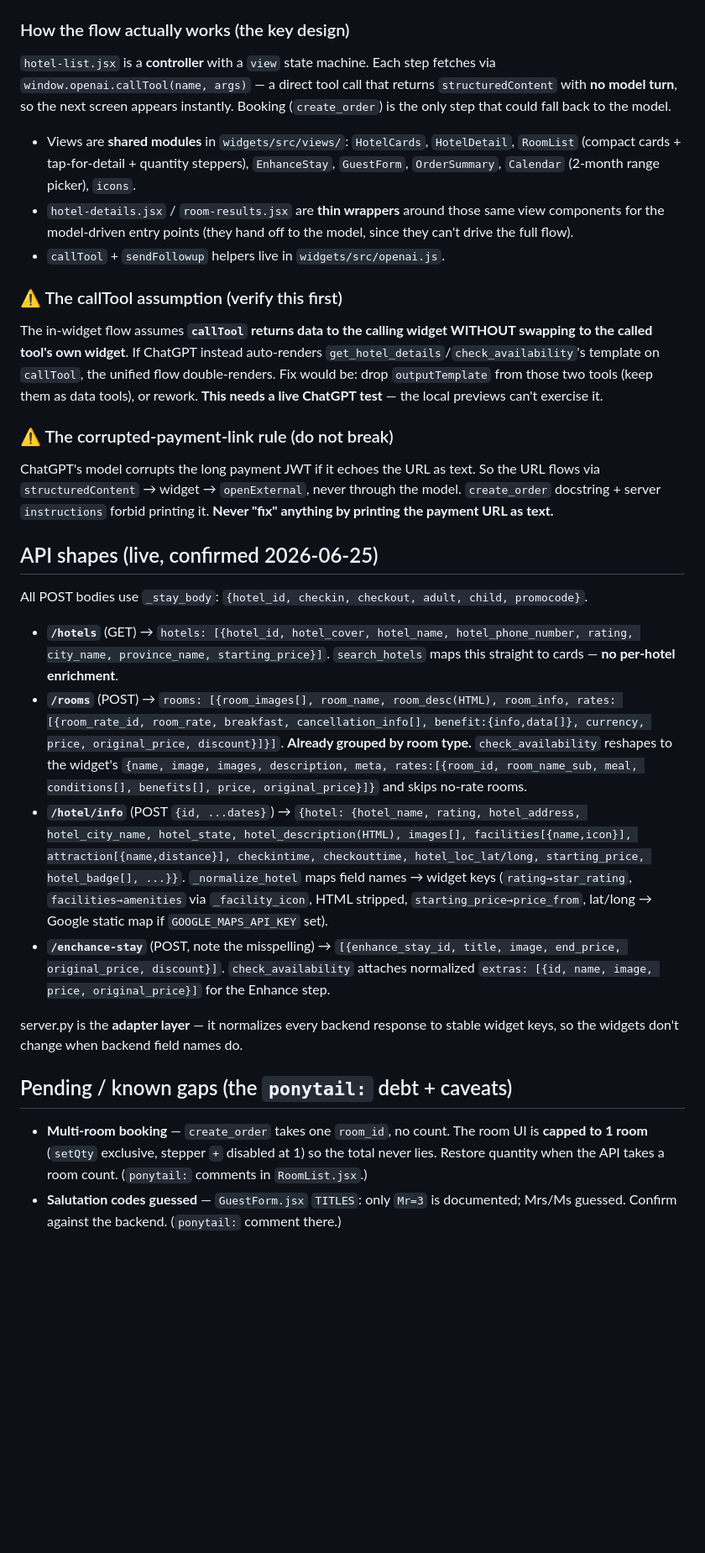
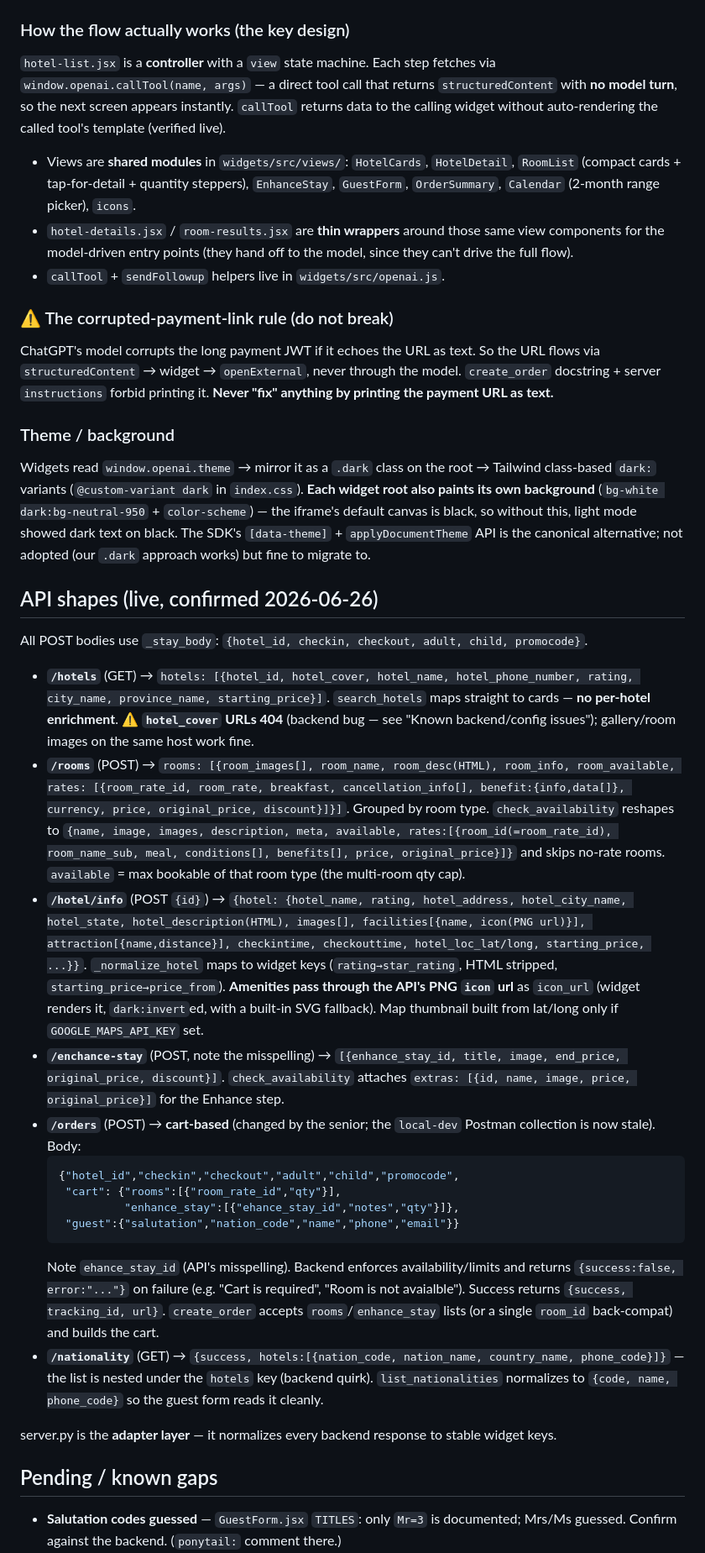
Before and after one commit to dhanissuharmadi-pixel/grand-alaric-hotel-mcp, a Markdown page: HANDOFF.md, the part around one of its changes. Shown at 84% size. Rendered like a GitHub page; blank space fills up the shorter version.

````diff
--- a/HANDOFF.md
+++ b/HANDOFF.md
@@ -47,8 +51,8 @@ ChatGPT ──MCP (streamable-HTTP, /mcp)──▶ server.py ──REST + phm-ch
 
 `hotel-list.jsx` is a **controller** with a `view` state machine. Each step fetches via
 `window.openai.callTool(name, args)` — a direct tool call that returns `structuredContent`
-with **no model turn**, so the next screen appears instantly. Booking (`create_order`) is the
-only step that could fall back to the model.
+with **no model turn**, so the next screen appears instantly. `callTool` returns data to the
+calling widget without auto-rendering the called tool's template (verified live).
 
 - Views are **shared modules** in `widgets/src/views/`: `HotelCards`, `HotelDetail`, `RoomList`
   (compact cards + tap-for-detail + quantity steppers), `EnhanceStay`, `GuestForm`, `OrderSummary`,
@@ -57,36 +61,46 @@ only step that could fall back to the model.
   for the model-driven entry points (they hand off to the model, since they can't drive the full flow).
 - `callTool` + `sendFollowup` helpers live in `widgets/src/openai.js`.
 
-### ⚠️ The callTool assumption (verify this first)
-
-The in-widget flow assumes **`callTool` returns data to the calling widget WITHOUT swapping to the
-called tool's own widget**. If ChatGPT instead auto-renders `get_hotel_details`/`check_availability`'s
-template on `callTool`, the unified flow double-renders. Fix would be: drop `outputTemplate` from those
-two tools (keep them as data tools), or rework. **This needs a live ChatGPT test** — the local previews
-can't exercise it.
-
 ### ⚠️ The corrupted-payment-link rule (do not break)
 
 ChatGPT's model corrupts the long payment JWT if it echoes the URL as text. So the URL flows via
 `structuredContent` → widget → `openExternal`, never through the model. `create_order` docstring +
 server `instructions` forbid printing it. **Never "fix" anything by printing the payment URL as text.**
 
-## API shapes (live, confirmed 2026-06-25)
+### Theme / background
+
+Widgets read `window.openai.theme` → mirror it as a `.dark` class on the root → Tailwind class-based
+`dark:` variants (`@custom-variant dark` in `index.css`). **Each widget root also paints its own
+background** (`bg-white dark:bg-neutral-950` + `color-scheme`) — the iframe's default canvas is black,
+so without this, light mode showed dark text on black. The SDK's `[data-theme]` + `applyDocumentTheme`
+API is the canonical alternative; not adopted (our `.dark` approach works) but fine to migrate to.
+
+## API shapes (live, confirmed 2026-06-26)
 
 All POST bodies use `_stay_body`: `{hotel_id, checkin, checkout, adult, child, promocode}`.
 
-- **`/hotels`** (GET) → `hotels: [{hotel_id, hotel_cover, hotel_name, hotel_phone_number, rating, city_name, province_name, starting_price}]`. `search_hotels` maps this straight to cards — **no per-hotel enrichment**.
-- **`/rooms`** (POST) → `rooms: [{room_images[], room_name, room_desc(HTML), room_info, rates: [{room_rate_id, room_rate, breakfast, cancellation_info[], benefit:{info,data[]}, currency, price, original_price, discount}]}]`. **Already grouped by room type.** `check_availability` reshapes to the widget's `{name, image, images, description, meta, rates:[{room_id, room_name_sub, meal, conditions[], benefits[], price, original_price}]}` and skips no-rate rooms.
-- **`/hotel/info`** (POST `{id, ...dates}`) → `{hotel: {hotel_name, rating, hotel_address, hotel_city_name, hotel_state, hotel_description(HTML), images[], facilities[{name,icon}], attraction[{name,distance}], checkintime, checkouttime, hotel_loc_lat/long, starting_price, hotel_badge[], ...}}`. `_normalize_hotel` maps field names → widget keys (`rating→star_rating`, `facilities→amenities` via `_facility_icon`, HTML stripped, `starting_price→price_from`, lat/long → Google static map if `GOOGLE_MAPS_API_KEY` set).
-- **`/enchance-stay`** (POST, note the misspelling) → `[{enhance_stay_id, title, image, end_price, original_price, discount}]`. `check_availability` attaches normalized `extras: [{id, name, image, price, original_price}]` for the Enhance step.
+- **`/hotels`** (GET) → `hotels: [{hotel_id, hotel_cover, hotel_name, hotel_phone_number, rating, city_name, province_name, starting_price}]`. `search_hotels` maps straight to cards — **no per-hotel enrichment**. ⚠️ **`hotel_cover` URLs 404** (backend bug — see "Known backend/config issues"); gallery/room images on the same host work fine.
+- **`/rooms`** (POST) → `rooms: [{room_images[], room_name, room_desc(HTML), room_info, room_available, rates: [{room_rate_id, room_rate, breakfast, cancellation_info[], benefit:{info,data[]}, currency, price, original_price, discount}]}]`. Grouped by room type. `check_availability` reshapes to `{name, image, images, description, meta, available, rates:[{room_id(=room_rate_id), room_name_sub, meal, conditions[], benefits[], price, original_price}]}` and skips no-rate rooms. `available` = max bookable of that room type (the multi-room qty cap).
+- **`/hotel/info`** (POST `{id}`) → `{hotel: {hotel_name, rating, hotel_address, hotel_city_name, hotel_state, hotel_description(HTML), images[], facilities[{name, icon(PNG url)}], attraction[{name,distance}], checkintime, checkouttime, hotel_loc_lat/long, starting_price, ...}}`. `_normalize_hotel` maps to widget keys (`rating→star_rating`, HTML stripped, `starting_price→price_from`). **Amenities pass through the API's PNG `icon` url** as `icon_url` (widget renders it, `dark:invert`ed, with a built-in SVG fallback). Map thumbnail built from lat/long only if `GOOGLE_MAPS_API_KEY` set.
+- **`/enchance-stay`** (POST, note the misspelling) → `[{enhance_stay_id, title, image, end_price, original_price, discount}]`. `check_availability` attaches `extras: [{id, name, image, price, original_price}]` for the Enhance step.
+- **`/orders`** (POST) → **cart-based** (changed by the senior; the `local-dev` Postman collection is now stale). Body:
+  ```json
+  {"hotel_id","checkin","checkout","adult","child","promocode",
+   "cart": {"rooms":[{"room_rate_id","qty"}],
+            "enhance_stay":[{"ehance_stay_id","notes","qty"}]},
+   "guest":{"salutation","nation_code","name","phone","email"}}
+  ```
+  Note `ehance_stay_id` (API's misspelling). Backend enforces availability/limits and returns
+  `{success:false, error:"..."}` on failure (e.g. "Cart is required", "Room is not avaialble").
+  Success returns `{success, tracking_id, url}`. `create_order` accepts `rooms`/`enhance_stay` lists
+  (or a single `room_id` back-compat) and builds the cart.
+- **`/nationality`** (GET) → `{success, hotels:[{nation_code, nation_name, country_name, phone_code}]}` —
+  the list is nested under the `hotels` key (backend quirk). `list_nationalities` normalizes to
+  `{code, name, phone_code}` so the guest form reads it cleanly.
 
-server.py is the **adapter layer** — it normalizes every backend response to stable widget keys, so
-the widgets don't change when backend field names do.
+server.py is the **adapter layer** — it normalizes every backend response to stable widget keys.
 
-## Pending / known gaps (the `ponytail:` debt + caveats)
+## Pending / known gaps
 
-- **Multi-room booking** — `create_order` takes one `room_id`, no count. The room UI is **capped to 1
-  room** (`setQty` exclusive, stepper `+` disabled at 1) so the total never lies. Restore quantity when
-  the API takes a room count. (`ponytail:` comments in `RoomList.jsx`.)
 - **Salutation codes guessed** — `GuestForm.jsx` `TITLES`: only `Mr=3` is documented; Mrs/Ms guessed.
   Confirm against the backend. (`ponytail:` comment there.)
````
Also changed, not shown: other parts of HANDOFF.md (+60 -24 lines).
